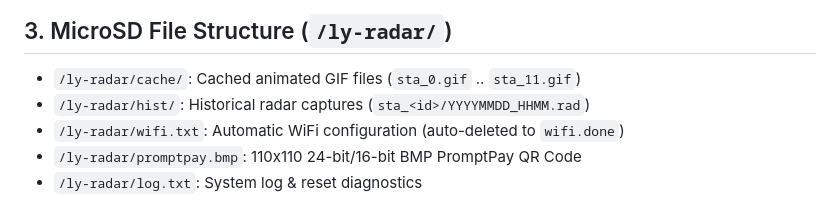
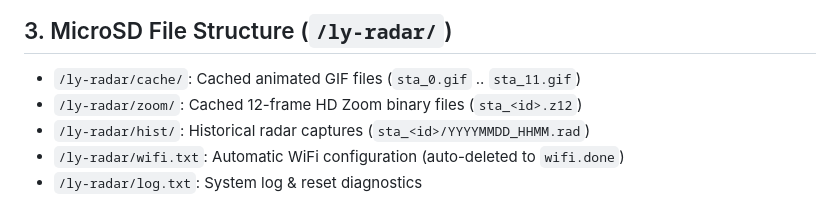
Before and after one commit to zotix/LyRadar, a Markdown page: docs/hardware_notes.md, the part around the change. GitHub-like rendering.

```diff
--- a/docs/hardware_notes.md
+++ b/docs/hardware_notes.md
@@ -47,7 +47,7 @@ Defined in [`partitions.csv`](../partitions.csv):
 ## 3. MicroSD File Structure (`/ly-radar/`)
 
 - `/ly-radar/cache/`: Cached animated GIF files (`sta_0.gif` .. `sta_11.gif`)
+- `/ly-radar/zoom/`: Cached 12-frame HD Zoom binary files (`sta_<id>.z12`)
 - `/ly-radar/hist/`: Historical radar captures (`sta_<id>/YYYYMMDD_HHMM.rad`)
 - `/ly-radar/wifi.txt`: Automatic WiFi configuration (auto-deleted to `wifi.done`)
-- `/ly-radar/promptpay.bmp`: 110x110 24-bit/16-bit BMP PromptPay QR Code
 - `/ly-radar/log.txt`: System log & reset diagnostics
```
Also changed, not shown: README.md (+30 -11 lines), docs/images/cyd_board_v130.jpg (added), docs/images/cyd_board_v130_2.jpg (added), 7 other files.
